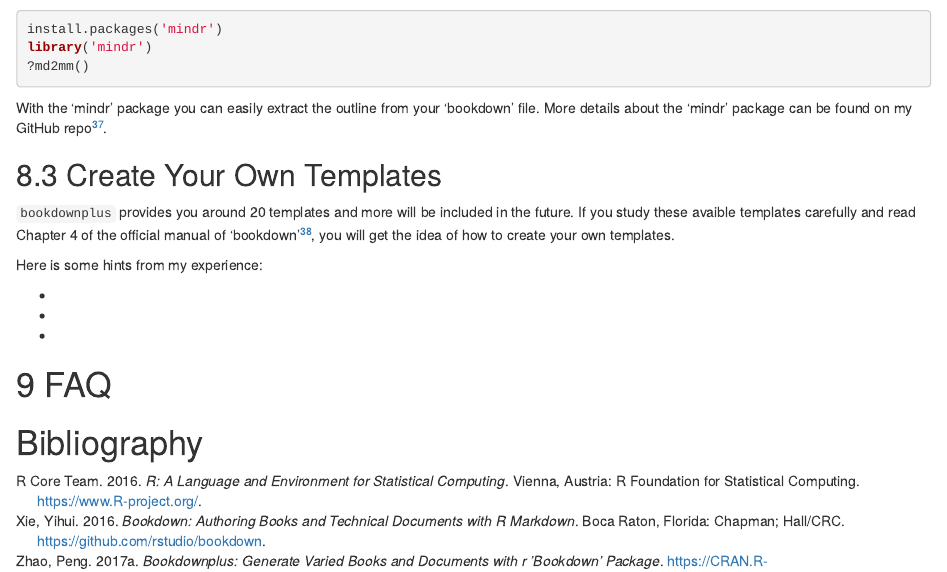
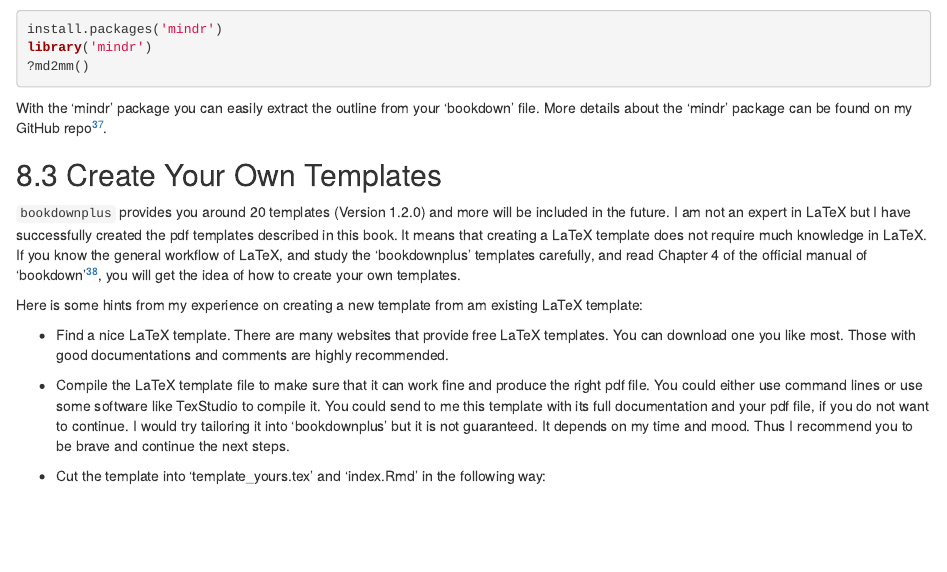
Before and after one commit to pzhaonet/bookdownplus-textbook, an R Markdown document (body.Rmd): the page in a window 1100 px wide, from 8200 px down. Rendered offline with R 4.5, knitr and Pandoc, with nearby package versions; drawn as R Markdown's standard HTML page in place of the format the file asks for; some code elsewhere in the file could not run offline.

Commit message:
new texts

```diff
--- a/body.Rmd
+++ b/body.Rmd
@@ -833,13 +833,13 @@
 
 ## Create Your Own Templates {#customize}
 
-`bookdownplus` provides you around 20 templates and more will be included in the future. If you study these avaible templates carefully and read Chapter 4 of the official manual of 'bookdown'^[https://bookdown.org/yihui/bookdown/], you will get the idea of how to create your own templates.
+`bookdownplus` provides you around 20 templates (Version 1.2.0) and more will be included in the future. I am not an expert in LaTeX but I have successfully created the pdf templates described in this book. It means that creating a LaTeX template does not require much knowledge in LaTeX. If you know the general workflow of LaTeX, and study the 'bookdownplus' templates carefully, and read Chapter 4 of the official manual of 'bookdown'^[https://bookdown.org/yihui/bookdown/], you will get the idea of how to create your own templates.
 
-Here is some hints from my experience:
+Here is some hints from my experience on creating a new template from am existing LaTeX template:
 
--
+- Find a nice LaTeX template. There are many websites that provide free LaTeX templates. You can download one you like most. Those with good documentations and comments are highly recommended.
 
--
+- Compile the LaTeX template file to make sure that it can work fine and produce the right pdf file. You could either use command lines or use some software like TexStudio to compile it. You could send to me this template with its full documentation and your pdf file, if you do not want to continue. I would try tailoring it into 'bookdownplus' but it is not guaranteed. It depends on my time and mood. Thus I recommend you to be brave and continue the next steps.
 
--
+- Cut the template into 'template_yours.tex' and 'index.Rmd' in the following way:
 
```
Also changed, not shown: body.Rmd (11 more changed lines).
